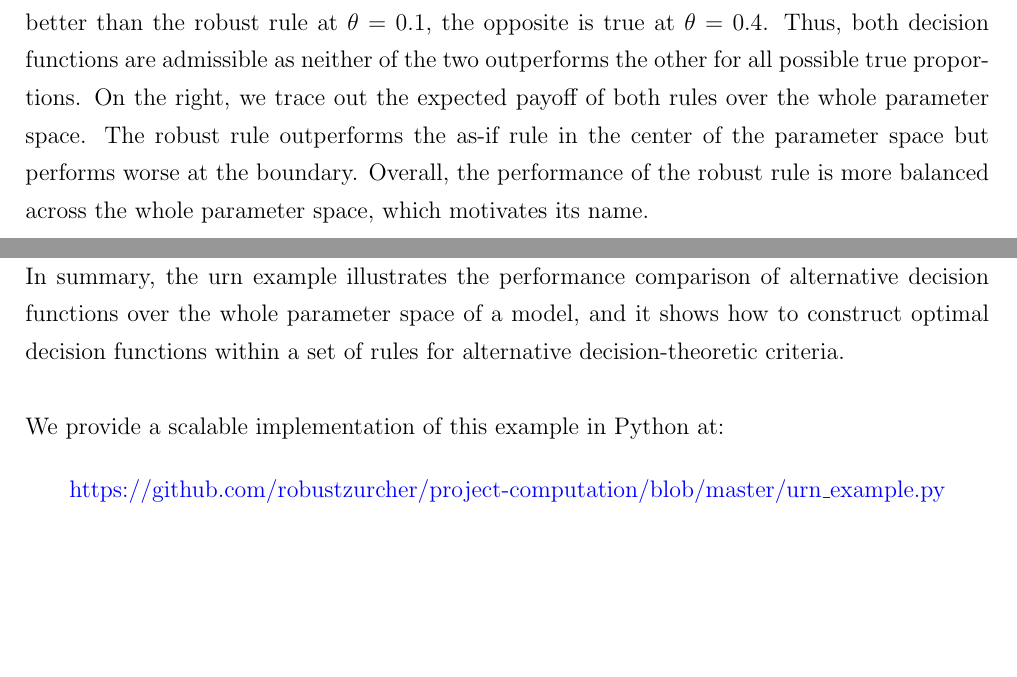
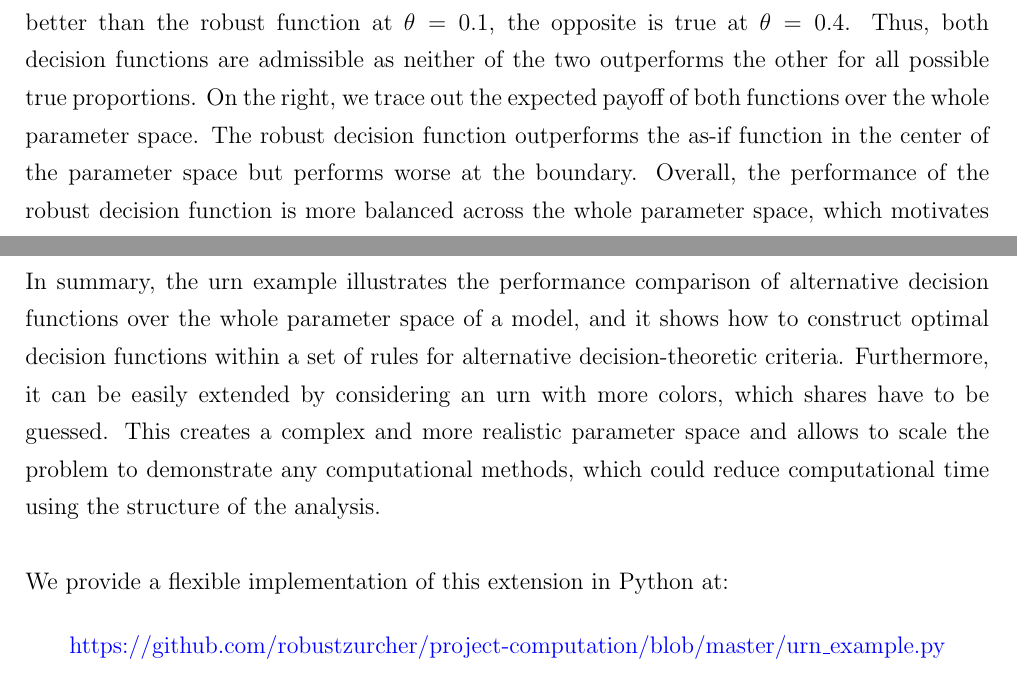
Before and after one commit to robustzurcher/project-computation, a LaTeX document (main.tex, which reads files/example.tex): two parts of pages 5 and 7 of 7, joined at a grey line, cut so that both start at the same text, the shorter picture padded with empty space. Compiled offline with pdfLaTeX.

Commit message:
Final push?

```diff
--- a/files/example.tex
+++ b/files/example.tex
@@ -37,7 +37,7 @@ Figure \ref{Calculation of expected payoff} shows the sampling distribution of t
 \caption{Calculating the expected payoff}\label{Calculation of expected payoff}
 \end{figure}\FloatBarrier
 
-Figure \ref{Measurement of performance} shows the expected payoff at different points in the parameter space. On the left, we show the expected payoff at two selected points. While the as-if decision function performs better than the robust rule at $\theta = 0.1$, the opposite is true at $\theta = 0.4$. Thus, both decision functions are admissible as neither of the two outperforms the other for all possible true proportions. On the right, we trace out the expected payoff of both rules over the whole parameter space. The robust rule outperforms the as-if rule in the center of the parameter space but performs worse at the boundary. Overall, the performance of the robust rule is more balanced across the whole parameter space, which motivates its name.
+Figure \ref{Measurement of performance} shows the expected payoff at different points in the parameter space. On the left, we show the expected payoff at two selected points. While the as-if decision function performs better than the robust function at $\theta = 0.1$, the opposite is true at $\theta = 0.4$. Thus, both decision functions are admissible as neither of the two outperforms the other for all possible true proportions. On the right, we trace out the expected payoff of both functions over the whole parameter space. The robust decision function outperforms the as-if function in the center of the parameter space but performs worse at the boundary. Overall, the performance of the robust decision function is more balanced across the whole parameter space, which motivates its name.
 
 \begin{figure}[h!]\centering
 \subfloat[Expected payoff]{\scalebox{0.50}{\includegraphics{fig-example-urn-exp-payoff-two-points-sw}}}\hspace{0.3cm}
@@ -66,9 +66,9 @@ Returning to the whole set of decision functions, we can construct the optimal r
 
 The as-if decision function $(\lambda=1.0)$ is not optimal under both criteria as at the optimum  $0.8 < \lambda^*_{\text{Maximin}} < \lambda^*_{\text{Bayes}} < 1$. The performance measure is more sensitive to the choice of $\lambda$ under the maximin criterion than subjective Bayes.\\
 
-In summary, the urn example illustrates the performance comparison of alternative decision functions over the whole parameter space of a model, and it shows how to construct optimal decision functions within a set of rules for alternative decision-theoretic criteria.\\
+In summary, the urn example illustrates the performance comparison of alternative decision functions over the whole parameter space of a model, and it shows how to construct optimal decision functions within a set of rules for alternative decision-theoretic criteria. Furthermore, it can be easily extended by considering an urn with more colors, which shares have to be guessed. This creates a complex and more realistic parameter space and allows to scale the problem to demonstrate any computational methods, which could reduce computational time using the structure of the analysis.\\
 
-We provide a scalable implementation of this example in Python at:
+We provide a flexible implementation of this extension in Python at:
 
 \begin{center}
 \href{https://github.com/robustzurcher/project-computation/blob/master/implementation.py}{https://github.com/robustzurcher/project-computation/blob/master/urn\_example.py}
```
Also changed, not shown: files/example.tex (6 more changed lines).
